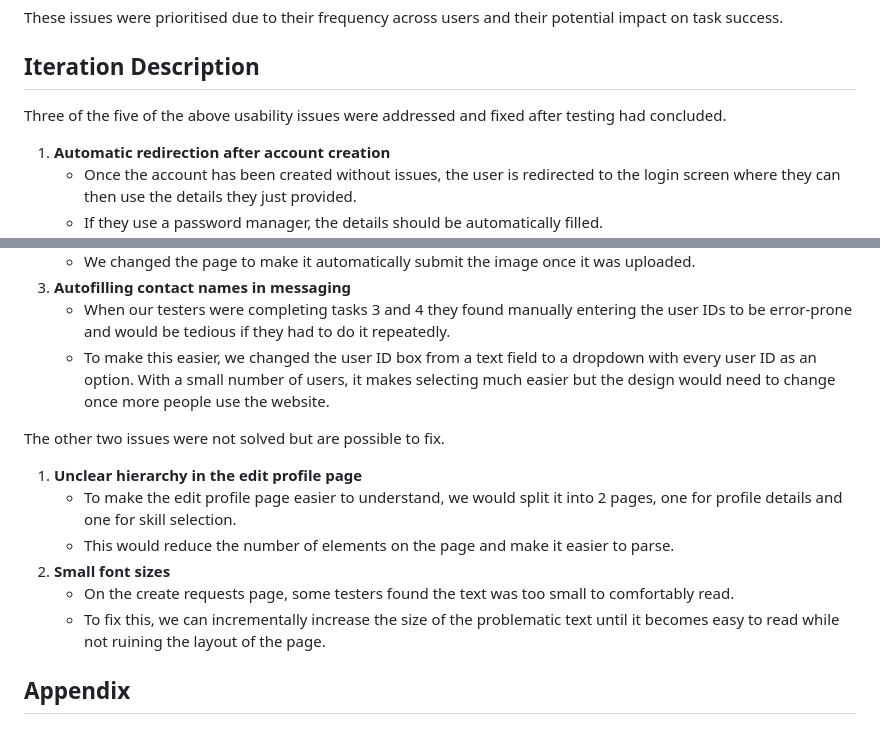
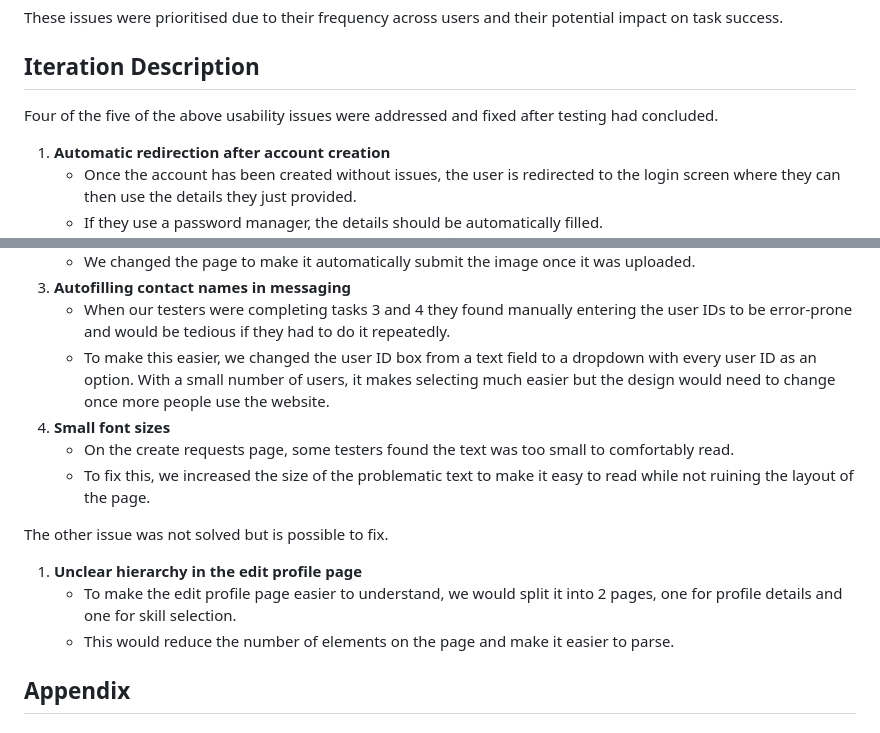
Before and after one commit to MightyAttacker/FUSS-Repo, a Markdown page: p1-p3/ux-evaluation-part3/Part3.md, 2 parts joined by grey strips. Drawn GitHub-style.

Commit message:
Cool Commit Message

```diff
--- a/p1-p3/ux-evaluation-part3/Part3.md
+++ b/p1-p3/ux-evaluation-part3/Part3.md
@@ -100,7 +100,7 @@ These issues were prioritised due to their frequency across users and their pote
 
 ## Iteration Description
 
-Three of the five of the above usability issues were addressed and fixed after testing had concluded.
+Four of the five of the above usability issues were addressed and fixed after testing had concluded.
 1. **Automatic redirection after account creation**
     - Once the account has been created without issues, the user is redirected to the login screen where they can then use the details they just provided.
     - If they use a password manager, the details should be automatically filled.
@@ -110,14 +110,14 @@ Three of the five of the above usability issues were addressed and fixed after t
 3. **Autofilling contact names in messaging**
     - When our testers were completing tasks 3 and 4 they found manually entering the user IDs to be error-prone and would be tedious if they had to do it repeatedly.
     - To make this easier, we changed the user ID box from a text field to a dropdown with every user ID as an option. With a small number of users, it makes selecting much easier but the design would need to change once more people use the website.
+4. **Small font sizes**
+    - On the create requests page, some testers found the text was too small to comfortably read.
+    - To fix this, we increased the size of the problematic text to make it easy to read while not ruining the layout of the page.
 
-The other two issues were not solved but are possible to fix.
+The other issue was not solved but is possible to fix.
 1. **Unclear hierarchy in the edit profile page**
     - To make the edit profile page easier to understand, we would split it into 2 pages, one for profile details and one for skill selection.
     - This would reduce the number of elements on the page and make it easier to parse.
-2. **Small font sizes**
-    - On the create requests page, some testers found the text was too small to comfortably read.
-    - To fix this, we can incrementally increase the size of the problematic text until it becomes easy to read while not ruining the layout of the page.
 
 
 ## Appendix
```
